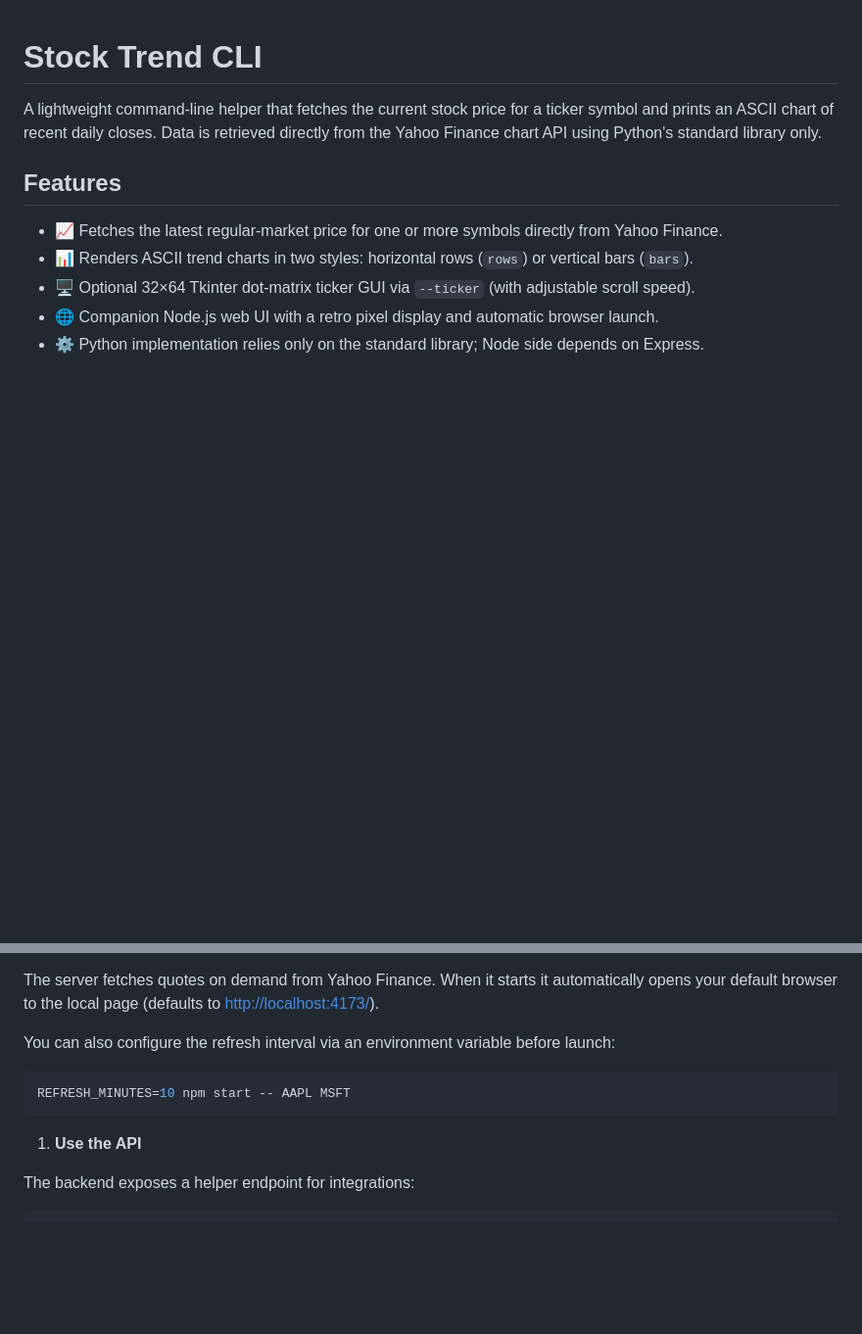
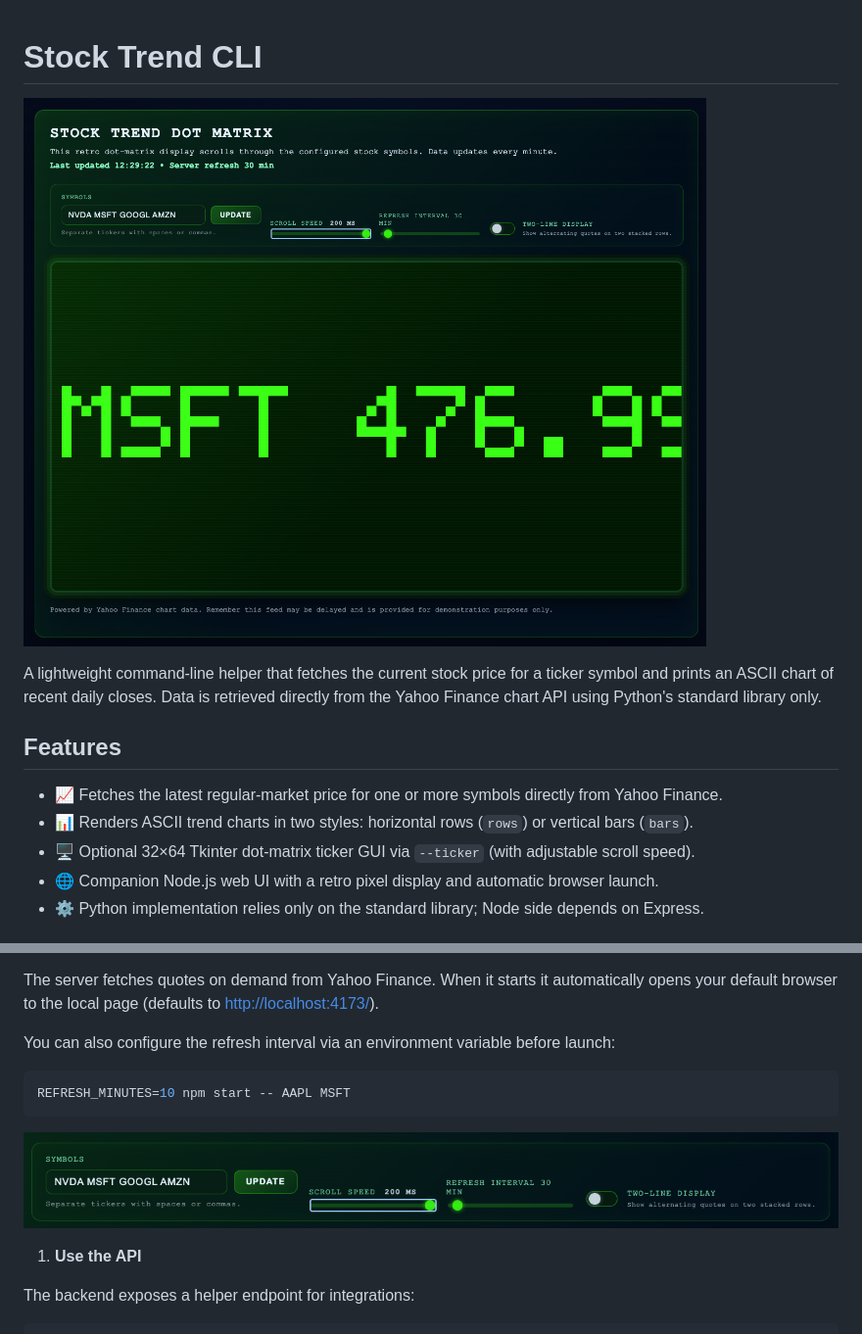
Before and after one commit to M1XZG/stock-trend-cli, a Markdown page: README.md, 2 parts joined by grey strips. Shown at 98% size. Drawn GitHub-style; pictures changed too: assets/configuration.png (added), assets/web-ui.png (added); blank space fills up the shorter version.

````diff
--- a/README.md
+++ b/README.md
@@ -1,4 +1,6 @@
 # Stock Trend CLI
+
+![Stock trend web UI overview](assets/web-ui.png)
 
 A lightweight command-line helper that fetches the current stock price for a ticker symbol and prints an ASCII chart of recent daily closes. Data is retrieved directly from the Yahoo Finance chart API using Python's standard library only.
 
@@ -98,6 +100,8 @@ Bring the retro dot-matrix experience into the browser with the self-contained w
   REFRESH_MINUTES=10 npm start -- AAPL MSFT
   ```
 
+![Web UI configuration controls](assets/configuration.png)
+
 1. **Use the API**
 
   The backend exposes a helper endpoint for integrations:
````
Also changed, not shown: 4 other files.
